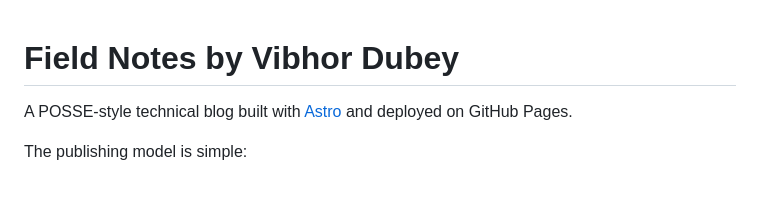
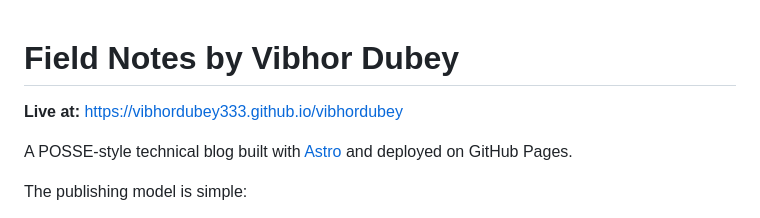
Before and after one commit to vibhordubey333/vibhordubey, a Markdown page: README.md, the part around the change. Rendered like a GitHub page; blank space fills up the shorter version.

```diff
--- a/README.md
+++ b/README.md
@@ -1,4 +1,6 @@
 # Field Notes by Vibhor Dubey
+
+**Live at:** [https://vibhordubey333.github.io/vibhordubey](https://vibhordubey333.github.io/vibhordubey)
 
 A POSSE-style technical blog built with [Astro](https://astro.build/) and deployed on GitHub Pages.
 
```
